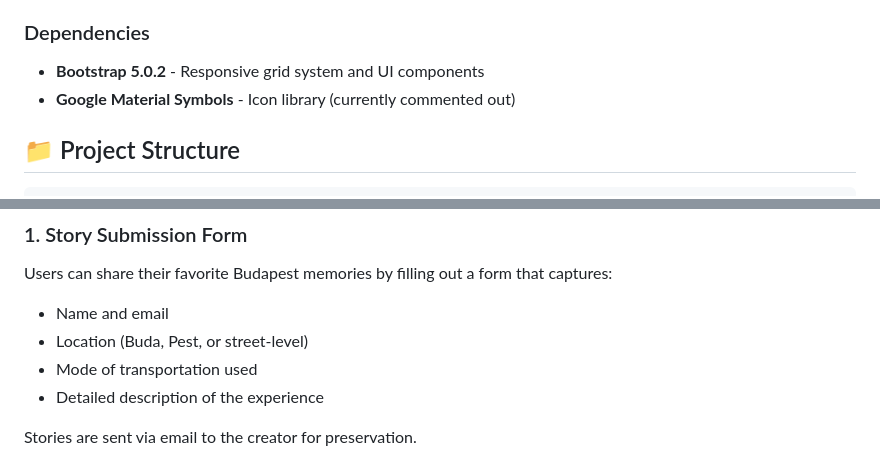
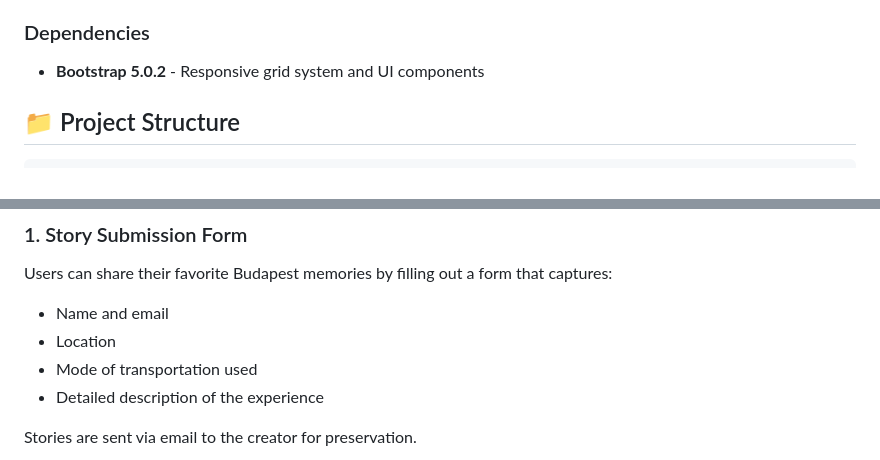
Before and after one commit to csesztii/onfeledten-budapesten, a Markdown page: README.md, 2 parts joined by grey strips. Drawn GitHub-style.

```diff
--- a/README.md
+++ b/README.md
@@ -32,7 +32,6 @@ The project is built with:
 ### Dependencies
 
 - **Bootstrap 5.0.2** - Responsive grid system and UI components
-- **Google Material Symbols** - Icon library (currently commented out)
 
 ## 📁 Project Structure
 
@@ -58,7 +57,7 @@ onfeledten-budapesten/
 ### 1. Story Submission Form
 Users can share their favorite Budapest memories by filling out a form that captures:
 - Name and email
-- Location (Buda, Pest, or street-level)
+- Location
 - Mode of transportation used
 - Detailed description of the experience
 
```
Also changed, not shown: other parts of README.md (+3 -30 lines).
